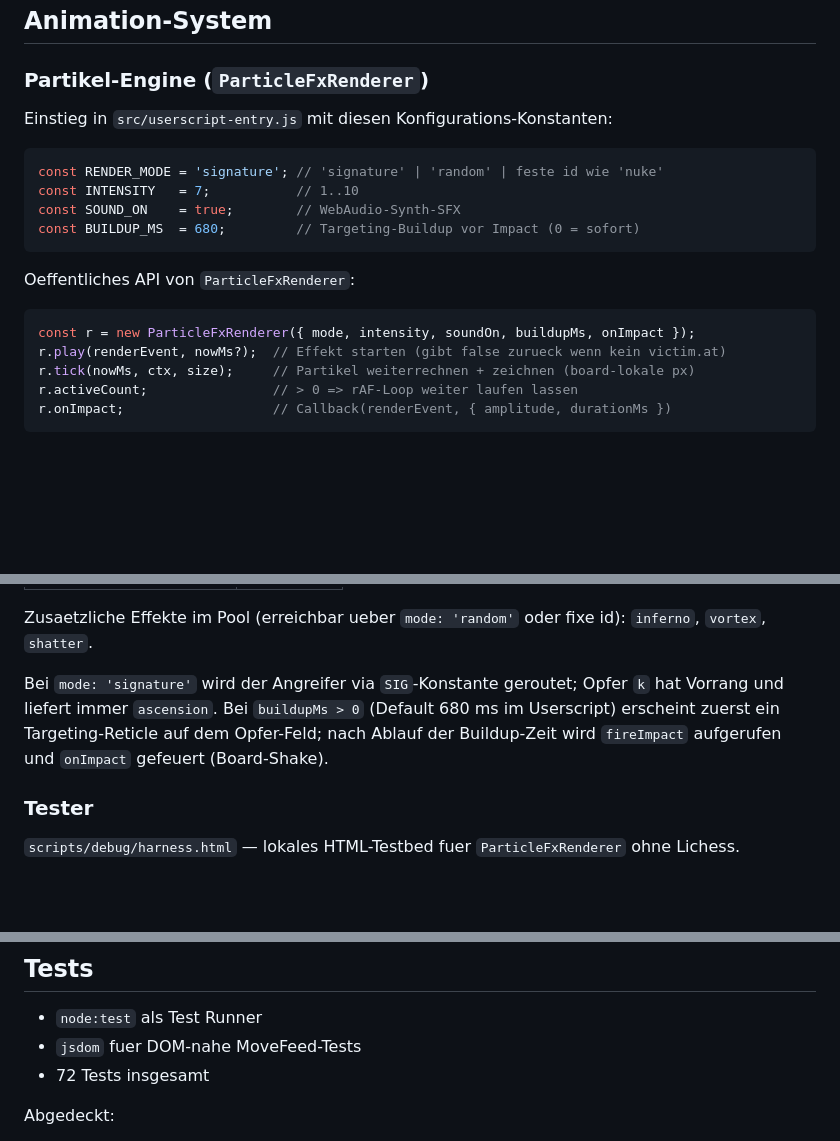
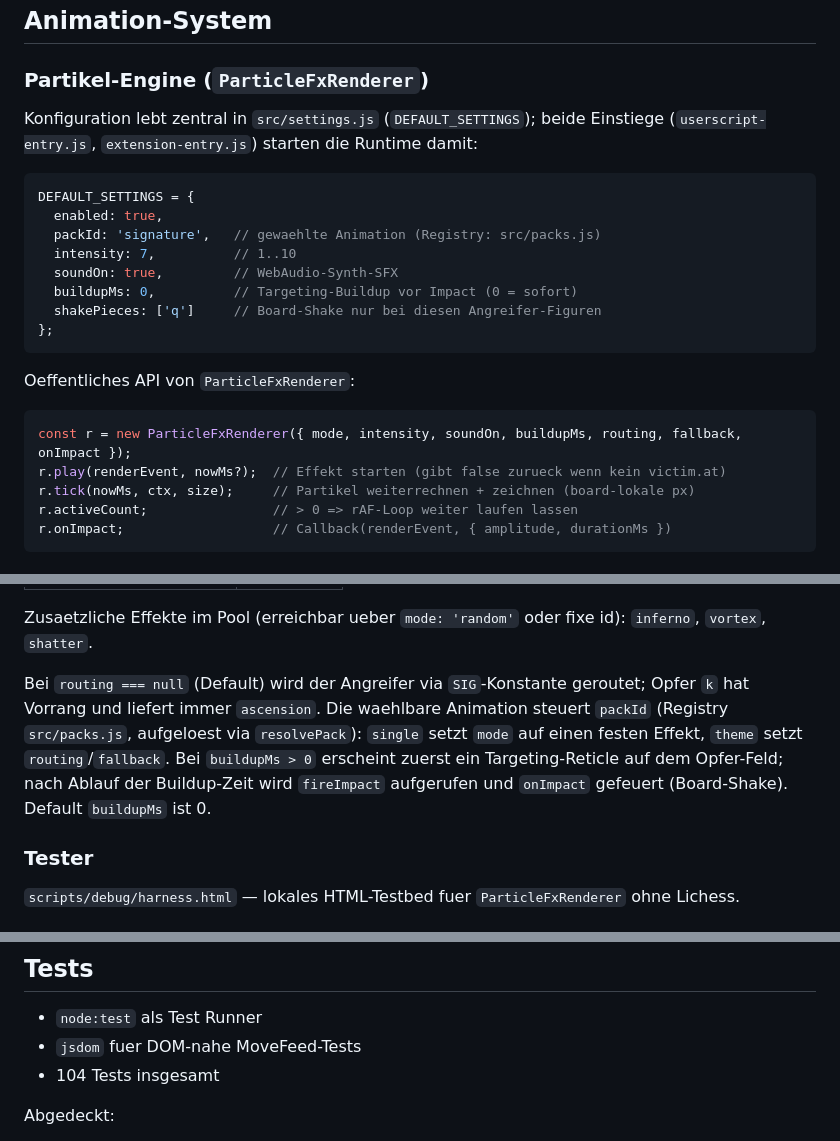
Before and after one commit to gapsong/lichess-kill-anim, a Markdown page: CLAUDE.md, 3 parts joined by grey strips. Drawn GitHub-style; blank space fills up the shorter version.

Commit message:
docs: correct CLAUDE.md engine-config block (packId/DEFAULT_SETTINGS) and test count
Co-Authored-By: Claude Opus 4.8 <noreply@anthropic.com>

````diff
--- a/CLAUDE.md
+++ b/CLAUDE.md
@@ -48,19 +48,23 @@ Der aktuelle Stand ist ein gebundeltes Ein-Datei-Userscript: `chess.js` wird per
 
 ### Partikel-Engine (`ParticleFxRenderer`)
 
-Einstieg in `src/userscript-entry.js` mit diesen Konfigurations-Konstanten:
+Konfiguration lebt zentral in `src/settings.js` (`DEFAULT_SETTINGS`); beide Einstiege (`userscript-entry.js`, `extension-entry.js`) starten die Runtime damit:
 
 ```js
-const RENDER_MODE = 'signature'; // 'signature' | 'random' | feste id wie 'nuke'
-const INTENSITY   = 7;           // 1..10
-const SOUND_ON    = true;        // WebAudio-Synth-SFX
-const BUILDUP_MS  = 680;         // Targeting-Buildup vor Impact (0 = sofort)
+DEFAULT_SETTINGS = {
+  enabled: true,
+  packId: 'signature',   // gewaehlte Animation (Registry: src/packs.js)
+  intensity: 7,          // 1..10
+  soundOn: true,         // WebAudio-Synth-SFX
+  buildupMs: 0,          // Targeting-Buildup vor Impact (0 = sofort)
+  shakePieces: ['q']     // Board-Shake nur bei diesen Angreifer-Figuren
+};
 ```
 
 Oeffentliches API von `ParticleFxRenderer`:
 
 ```js
-const r = new ParticleFxRenderer({ mode, intensity, soundOn, buildupMs, onImpact });
+const r = new ParticleFxRenderer({ mode, intensity, soundOn, buildupMs, routing, fallback, onImpact });
 r.play(renderEvent, nowMs?);  // Effekt starten (gibt false zurueck wenn kein victim.at)
 r.tick(nowMs, ctx, size);     // Partikel weiterrechnen + zeichnen (board-lokale px)
 r.activeCount;                // > 0 => rAF-Loop weiter laufen lassen
@@ -81,8 +85,8 @@ r.onImpact;                   // Callback(renderEvent, { amplitude, durationMs }
 
 Zusaetzliche Effekte im Pool (erreichbar ueber `mode: 'random'` oder fixe id): `inferno`, `vortex`, `shatter`.
 
-Bei `mode: 'signature'` wird der Angreifer via `SIG`-Konstante geroutet; Opfer `k` hat Vorrang und liefert immer `ascension`.
-Bei `buildupMs > 0` (Default 680 ms im Userscript) erscheint zuerst ein Targeting-Reticle auf dem Opfer-Feld; nach Ablauf der Buildup-Zeit wird `fireImpact` aufgerufen und `onImpact` gefeuert (Board-Shake).
+Bei `routing === null` (Default) wird der Angreifer via `SIG`-Konstante geroutet; Opfer `k` hat Vorrang und liefert immer `ascension`. Die waehlbare Animation steuert `packId` (Registry `src/packs.js`, aufgeloest via `resolvePack`): `single` setzt `mode` auf einen festen Effekt, `theme` setzt `routing`/`fallback`.
+Bei `buildupMs > 0` erscheint zuerst ein Targeting-Reticle auf dem Opfer-Feld; nach Ablauf der Buildup-Zeit wird `fireImpact` aufgerufen und `onImpact` gefeuert (Board-Shake). Default `buildupMs` ist 0.
 
 ### Tester
 
@@ -184,7 +188,7 @@ Bei En Passant ist `capturedAt` nicht gleich `to`; Animationen sollen auf `captu
 
 - `node:test` als Test Runner
 - `jsdom` fuer DOM-nahe MoveFeed-Tests
-- 72 Tests insgesamt
+- 104 Tests insgesamt
 
 Abgedeckt:
 - Routing aller Figuren zu korrekten Partikel-Effekten (SIG-Tabelle)
````
